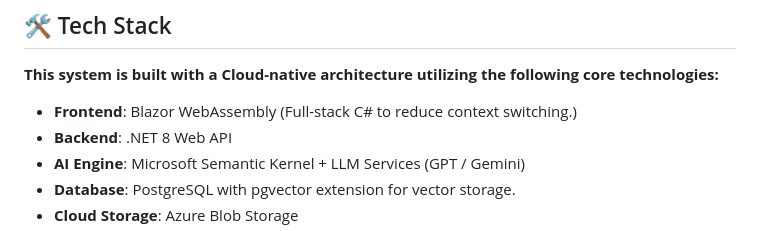
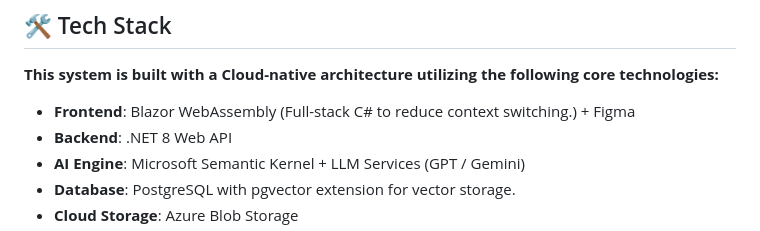
Before and after one commit to keit2901/SU26SWP10-AI-Study-Hub-team-4, a Markdown page: README.md, the part around the change. Drawn GitHub-style.

```diff
--- a/README.md
+++ b/README.md
@@ -16,7 +16,7 @@
 
 **This system is built with a Cloud-native architecture utilizing the following core technologies:**
 
-- **Frontend**: Blazor WebAssembly (Full-stack C# to reduce context switching.)
+- **Frontend**: Blazor WebAssembly (Full-stack C# to reduce context switching.) + Figma
 - **Backend**: .NET 8 Web API
 - **AI Engine**: Microsoft Semantic Kernel + LLM Services (GPT / Gemini)
 - **Database**: PostgreSQL with pgvector extension for vector storage.
```
